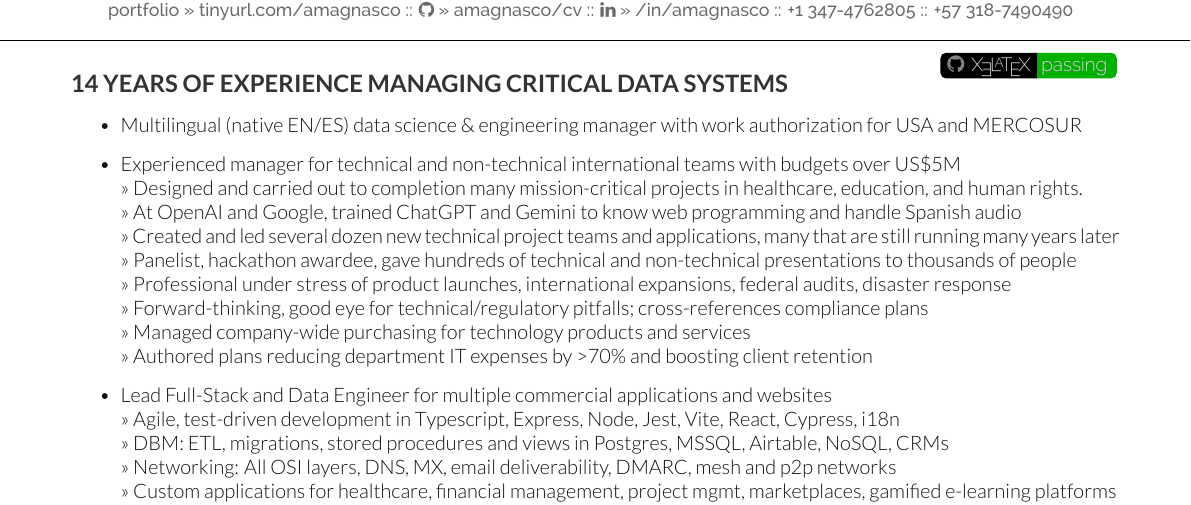
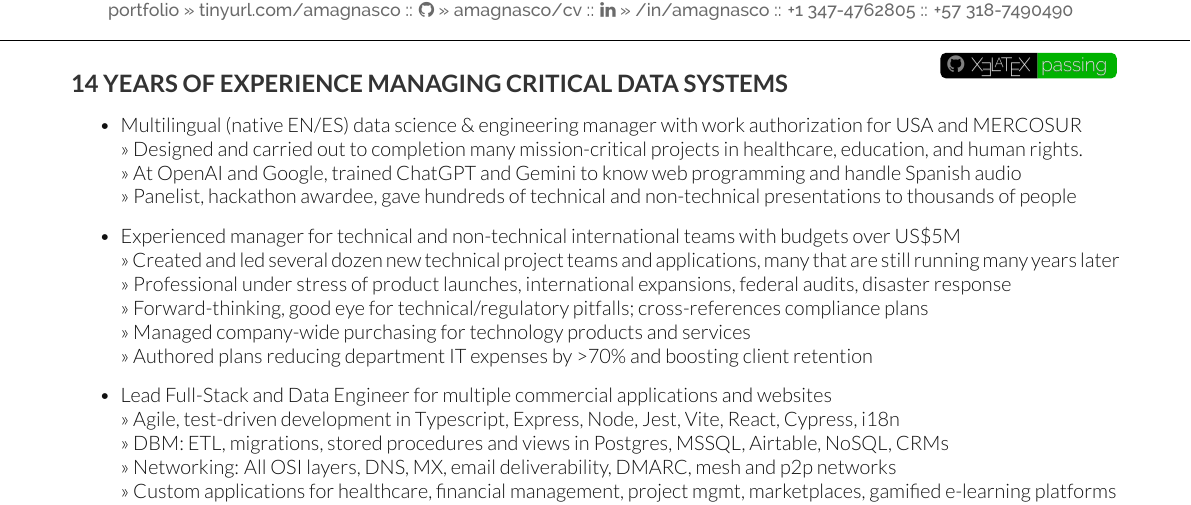
Before and after one commit to amagnasco/cv, a LaTeX CV (main.tex): part of the page, cut so that both start at the same text. Compiled offline with XeLaTeX.

Commit message:
moved some stuff around, recompiled PDF

```diff
--- a/main.tex
+++ b/main.tex
@@ -84,12 +84,12 @@
 \vspace{\topsep}
     \begin{itemize}
         \item Multilingual (native EN/ES) data science \& engineering manager with work authorization for USA and MERCOSUR
+        \\ >> Designed and carried out to completion many mission-critical projects in healthcare, education, and human rights.
+        \\ >> At OpenAI and Google, trained ChatGPT and Gemini to know web programming and handle Spanish audio
+        \\ >> Panelist, hackathon awardee, gave hundreds of technical and non-technical presentations to thousands of people
 
         \item Experienced manager for technical and non-technical international teams with budgets over US\$5M
-        \\ >> Designed and carried out to completion many mission-critical projects in healthcare, education, and human rights.
-        \\ >> At OpenAI and Google, trained ChatGPT and Gemini to know web programming and handle Spanish audio
         \\ >> Created and led several dozen new technical project teams and applications, many that are still running many years later
-        \\ >> Panelist, hackathon awardee, gave hundreds of technical and non-technical presentations to thousands of people
         \\ >> Professional under stress of product launches, international expansions, federal audits, disaster response
         \\ >> Forward-thinking, good eye for technical/regulatory pitfalls; cross-references compliance plans
         \\ >> Managed company-wide purchasing for technology products and services
```
Also changed, not shown: Alessandro_Magnasco_Tech.pdf (added), README.md.
